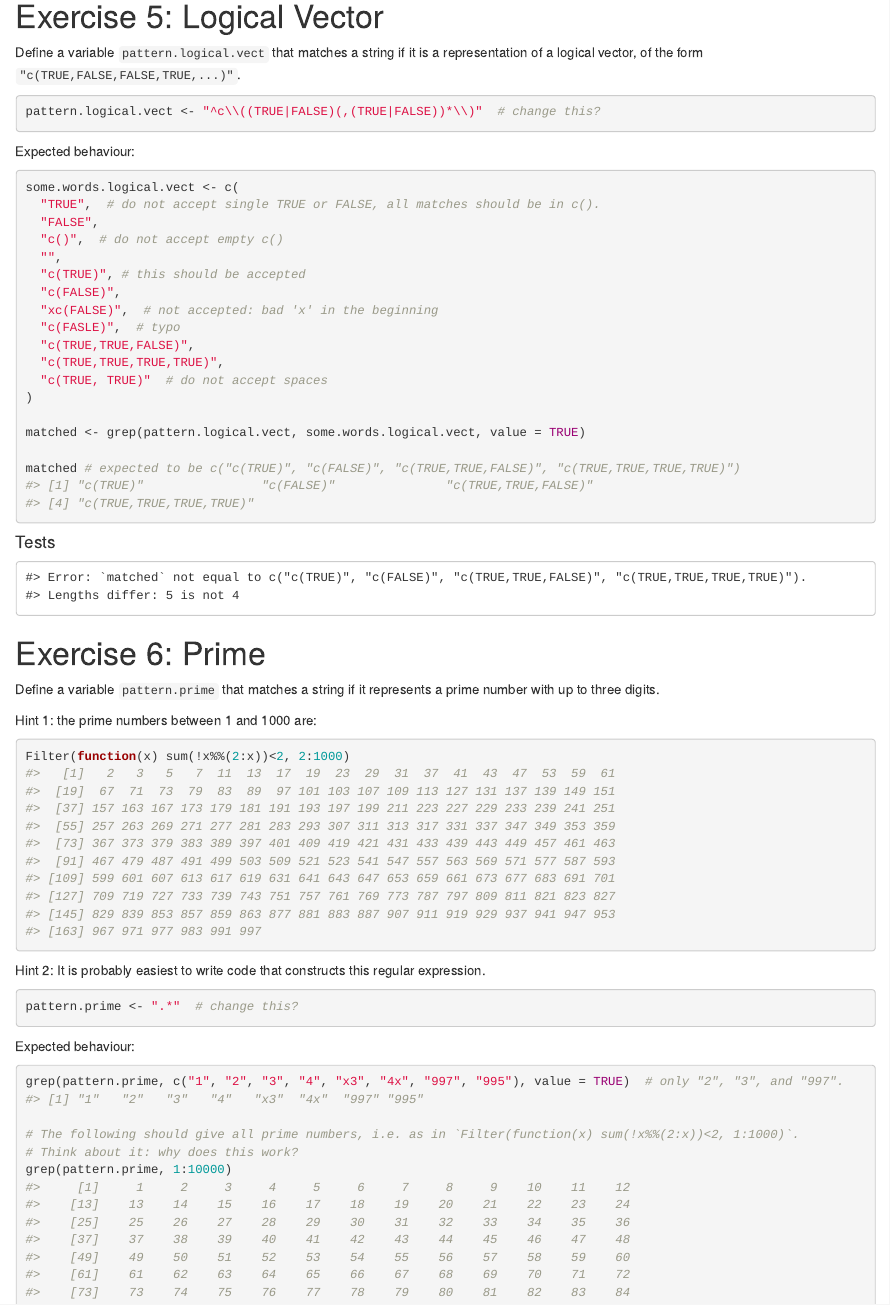
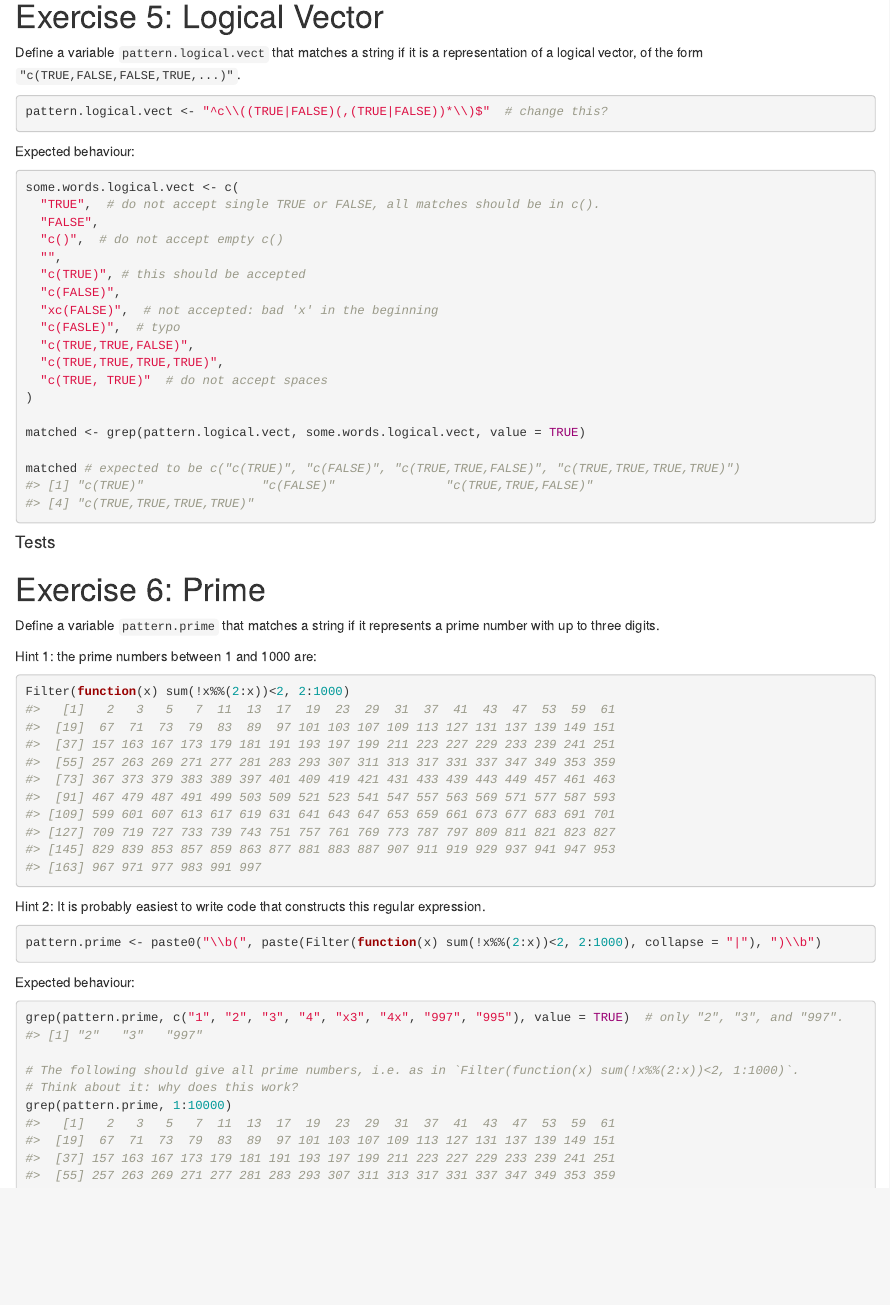
Before and after one commit to vaniltonpaulo/pratice, an R Markdown document (session_06.Rmd): the page in a window 1100 px wide, from 1660 px down. Rendered offline with R 4.5, knitr and Pandoc, with nearby package versions; common packages that the code uses without loading them are loaded.

Commit message:
more struggle

````diff
--- a/session_06.Rmd
+++ b/session_06.Rmd
@@ -199,7 +199,7 @@ Define a variable `pattern.logical.vect` that matches a string if it is a repres
 `"c(TRUE,FALSE,FALSE,TRUE,...)"`.
 
 ```{r}
-pattern.logical.vect <- "^c\\((TRUE|FALSE)(,(TRUE|FALSE))*\\)"  # change this?
+pattern.logical.vect <- "^c\\((TRUE|FALSE)(,(TRUE|FALSE))*\\)$"  # change this?
 ```
 
 
@@ -269,7 +269,7 @@ Filter(function(x) sum(!x%%(2:x))<2, 2:1000)
 Hint 2: It is probably easiest to write code that constructs this regular expression.
 
 ```{r}
-pattern.prime <- ".*"  # change this?
+pattern.prime <- paste0("\\b(", paste(Filter(function(x) sum(!x%%(2:x))<2, 2:1000), collapse = "|"), ")\\b")
 ```
 
 Expected behaviour:
````
